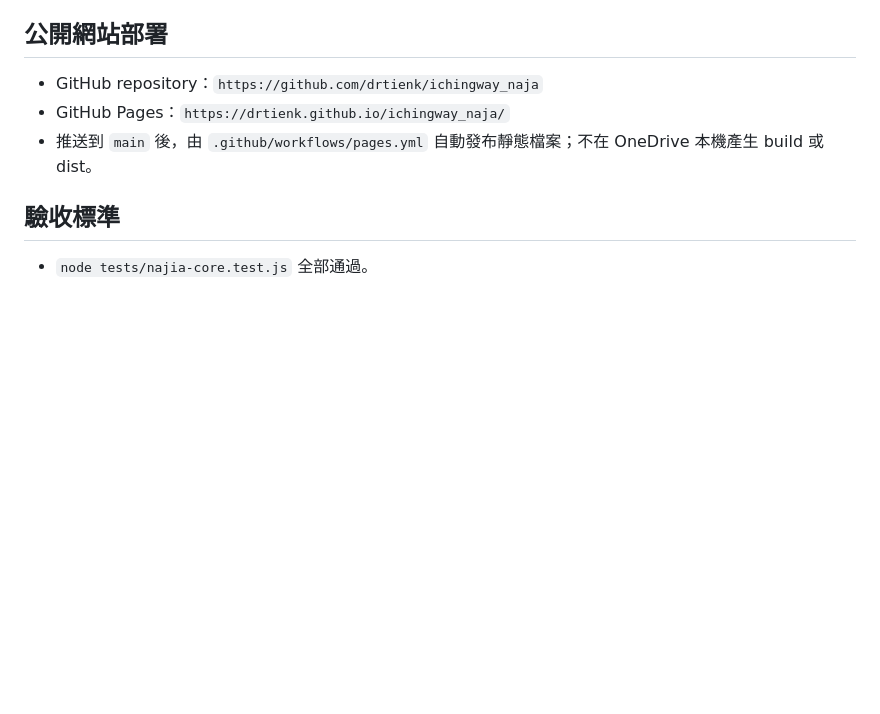
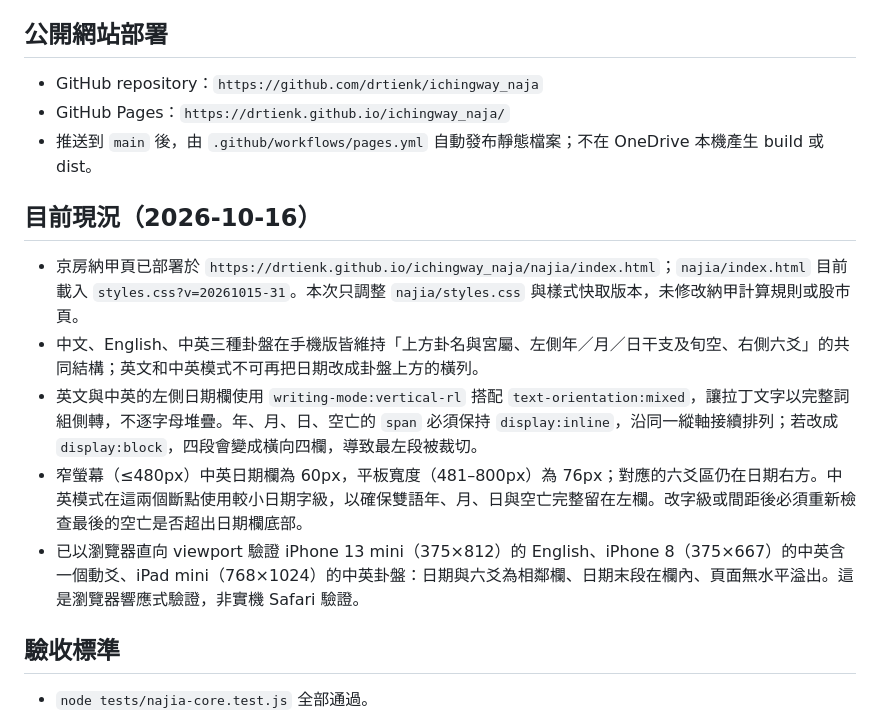
Before and after one commit to drtienk/ichingway_naja, a Markdown page: AGENTS.md, the part around the change. GitHub-like rendering; blank space fills up the shorter version.

Commit message:
Document current multilingual Najia layout and verification

```diff
--- a/AGENTS.md
+++ b/AGENTS.md
@@ -131,6 +131,14 @@
 - GitHub Pages：`https://drtienk.github.io/ichingway_naja/`
 - 推送到 `main` 後，由 `.github/workflows/pages.yml` 自動發布靜態檔案；不在 OneDrive 本機產生 build 或 dist。
 
+## 目前現況（2026-10-16）
+
+- 京房納甲頁已部署於 `https://drtienk.github.io/ichingway_naja/najia/index.html`；`najia/index.html` 目前載入 `styles.css?v=20261015-31`。本次只調整 `najia/styles.css` 與樣式快取版本，未修改納甲計算規則或股市頁。
+- 中文、English、中英三種卦盤在手機版皆維持「上方卦名與宮屬、左側年／月／日干支及旬空、右側六爻」的共同結構；英文和中英模式不可再把日期改成卦盤上方的橫列。
+- 英文與中英的左側日期欄使用 `writing-mode:vertical-rl` 搭配 `text-orientation:mixed`，讓拉丁文字以完整詞組側轉，不逐字母堆疊。年、月、日、空亡的 `span` 必須保持 `display:inline`，沿同一縱軸接續排列；若改成 `display:block`，四段會變成橫向四欄，導致最左段被裁切。
+- 窄螢幕（≤480px）中英日期欄為 60px，平板寬度（481–800px）為 76px；對應的六爻區仍在日期右方。中英模式在這兩個斷點使用較小日期字級，以確保雙語年、月、日與空亡完整留在左欄。改字級或間距後必須重新檢查最後的空亡是否超出日期欄底部。
+- 已以瀏覽器直向 viewport 驗證 iPhone 13 mini（375×812）的 English、iPhone 8（375×667）的中英含一個動爻、iPad mini（768×1024）的中英卦盤：日期與六爻為相鄰欄、日期末段在欄內、頁面無水平溢出。這是瀏覽器響應式驗證，非實機 Safari 驗證。
+
 ## 驗收標準
 
 - `node tests/najia-core.test.js` 全部通過。
```
